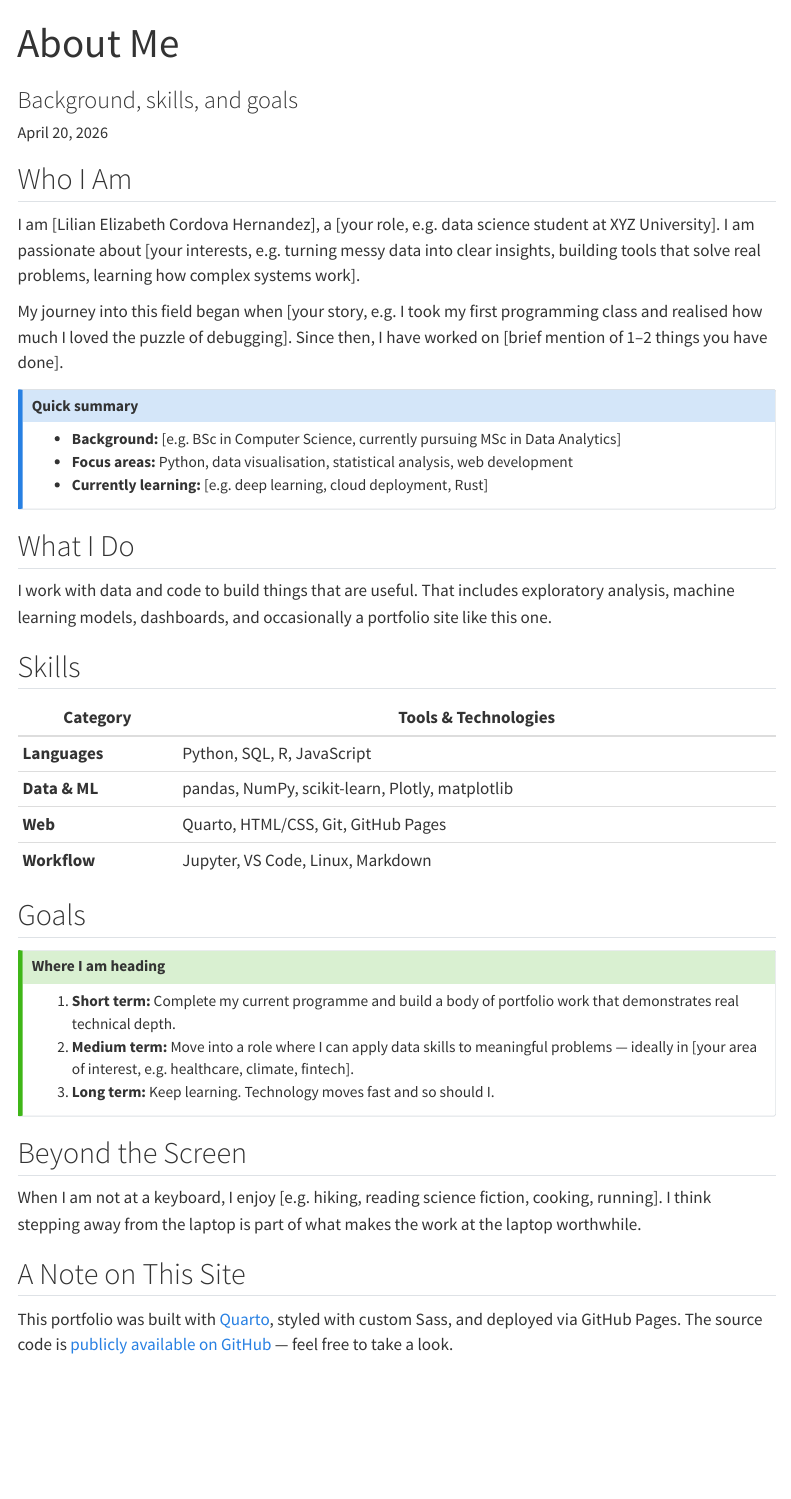
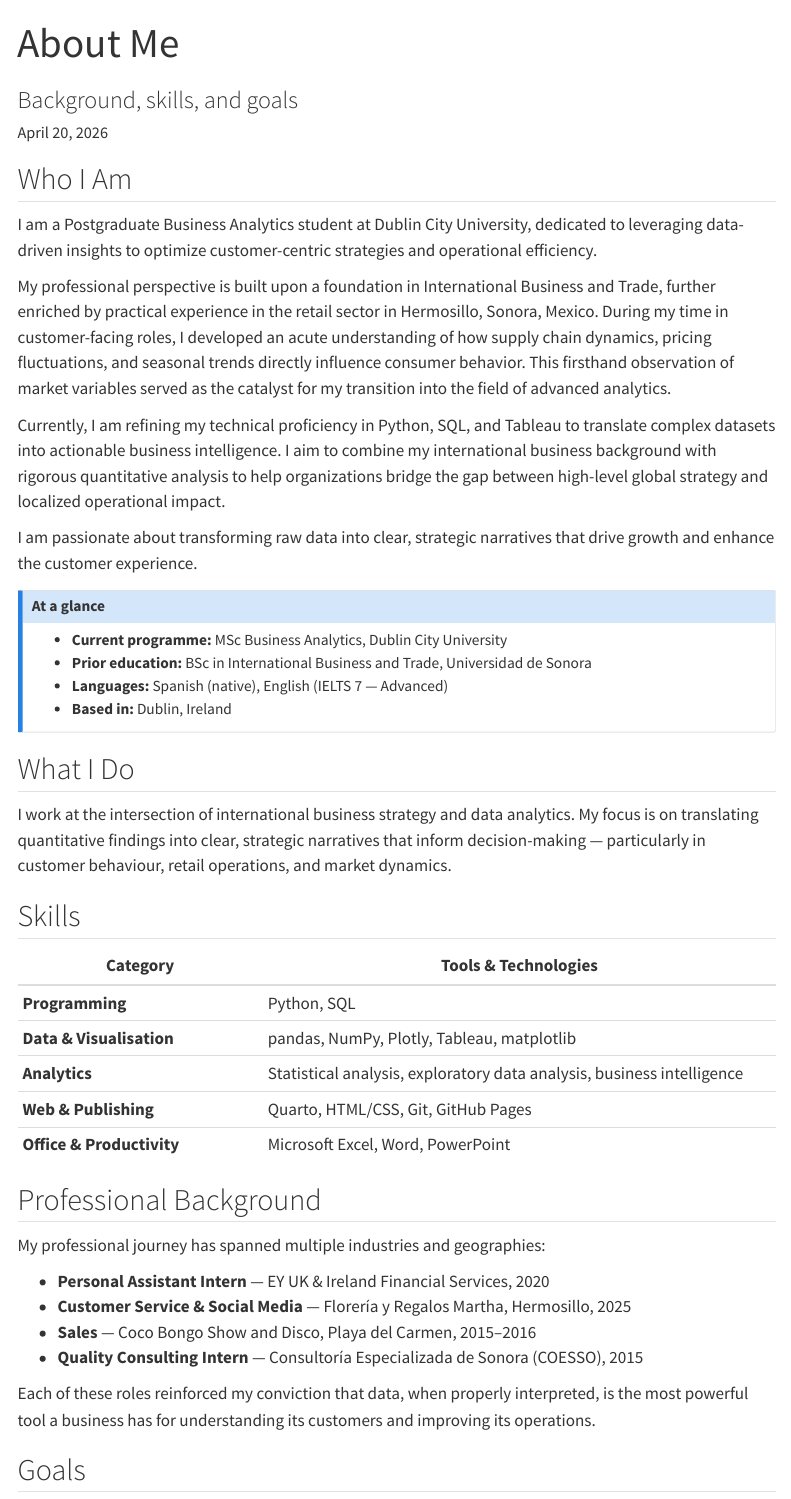
Before and after one commit to cordova-lilian/eportfolio, a Quarto document (about.qmd): the page in a window 1100 px wide, from its top. Rendered offline with R 4.5, knitr and Pandoc in place of Quarto, with nearby package versions; menus at the side of the page are left out.

Commit message:
Update About page with professional background and real content

```diff
--- a/about.qmd
+++ b/about.qmd
@@ -6,34 +6,48 @@
 
 ## Who I Am
 
-I am [Lilian Elizabeth Cordova Hernandez], a [your role, e.g. data science student at XYZ University]. I am passionate about [your interests, e.g. turning messy data into clear insights, building tools that solve real problems, learning how complex systems work].
+I am a Postgraduate Business Analytics student at Dublin City University, dedicated to leveraging data-driven insights to optimize customer-centric strategies and operational efficiency.
 
-My journey into this field began when [your story, e.g. I took my first programming class and realised how much I loved the puzzle of debugging]. Since then, I have worked on [brief mention of 1–2 things you have done].
+My professional perspective is built upon a foundation in International Business and Trade, further enriched by practical experience in the retail sector in Hermosillo, Sonora, Mexico. During my time in customer-facing roles, I developed an acute understanding of how supply chain dynamics, pricing fluctuations, and seasonal trends directly influence consumer behavior. This firsthand observation of market variables served as the catalyst for my transition into the field of advanced analytics.
+
+Currently, I am refining my technical proficiency in Python, SQL, and Tableau to translate complex datasets into actionable business intelligence. I aim to combine my international business background with rigorous quantitative analysis to help organizations bridge the gap between high-level global strategy and localized operational impact.
+
+I am passionate about transforming raw data into clear, strategic narratives that drive growth and enhance the customer experience.
 
 ::: {.callout-note}
-## Quick summary
-- **Background:** [e.g. BSc in Computer Science, currently pursuing MSc in Data Analytics]
-- **Focus areas:** Python, data visualisation, statistical analysis, web development
-- **Currently learning:** [e.g. deep learning, cloud deployment, Rust]
+## At a glance
+- **Current programme:** MSc Business Analytics, Dublin City University
+- **Prior education:** BSc in International Business and Trade, Universidad de Sonora
+- **Languages:** Spanish (native), English (IELTS 7 — Advanced)
+- **Based in:** Dublin, Ireland
 :::
 
 ## What I Do
 
-I work with data and code to build things that are useful. That includes exploratory analysis, machine learning models, dashboards, and occasionally a portfolio site like this one.
+I work at the intersection of international business strategy and data analytics. My focus is on translating quantitative findings into clear, strategic narratives that inform decision-making — particularly in customer behaviour, retail operations, and market dynamics.
 
 ## Skills
 
 | Category | Tools & Technologies |
 |----------|---------------------|
-| **Languages** | Python, SQL, R, JavaScript |
-| **Data & ML** | pandas, NumPy, scikit-learn, Plotly, matplotlib |
-| **Web** | Quarto, HTML/CSS, Git, GitHub Pages |
-| **Workflow** | Jupyter, VS Code, Linux, Markdown |
+| **Programming** | Python, SQL |
+| **Data & Visualisation** | pandas, NumPy, Plotly, Tableau, matplotlib |
+| **Analytics** | Statistical analysis, exploratory data analysis, business intelligence |
+| **Web & Publishing** | Quarto, HTML/CSS, Git, GitHub Pages |
+| **Office & Productivity** | Microsoft Excel, Word, PowerPoint |
+
+## Professional Background
+
+My professional journey has spanned multiple industries and geographies:
+
+- **Personal Assistant Intern** — EY UK & Ireland Financial Services, 2020
+- **Customer Service & Social Media** — Florería y Regalos Martha, Hermosillo, 2025
+- **Sales** — Coco Bongo Show and Disco, Playa del Carmen, 2015–2016
+- **Quality Consulting Intern** — Consultoría Especializada de Sonora (COESSO), 2015
+
+Each of these roles reinforced my conviction that data, when properly interpreted, is the most powerful tool a business has for understanding its customers and improving its operations.
 
 ## Goals
 
 ::: {.callout-tip}
 ## Where I am heading
-1. **Short term:** Complete my current programme and build a body of portfolio work that demonstrates real technical depth.
-2. **Medium term:** Move into a role where I can apply data skills to meaningful problems — ideally in [your area of interest, e.g. healthcare, climate, fintech].
-3. **Long term:** Keep learning. Technology moves fast and so should I.
@@ -41,7 +58,7 @@
 
 ## Beyond the Screen
 
-When I am not at a keyboard, I enjoy [e.g. hiking, reading science fiction, cooking, running]. I think stepping away from the laptop is part of what makes the work at the laptop worthwhile.
+Outside of data and code, I enjoy exploring Dublin, practising languages, and staying connected with the international community that makes this city so dynamic.
 
 ## A Note on This Site
 
```
Also changed, not shown: docs/search.json, about.qmd (3 more changed lines), 4 other files.
